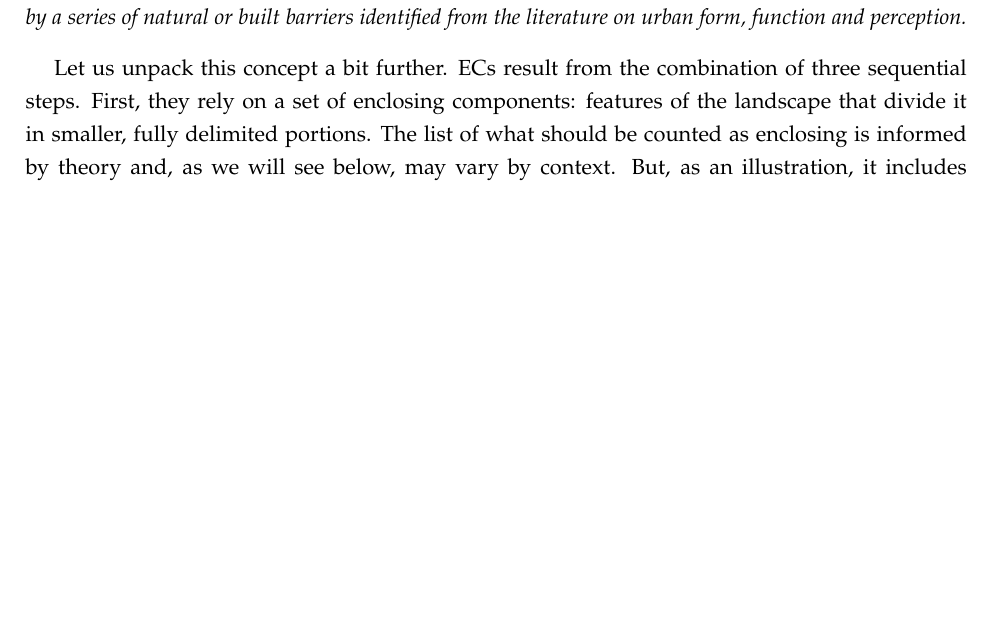
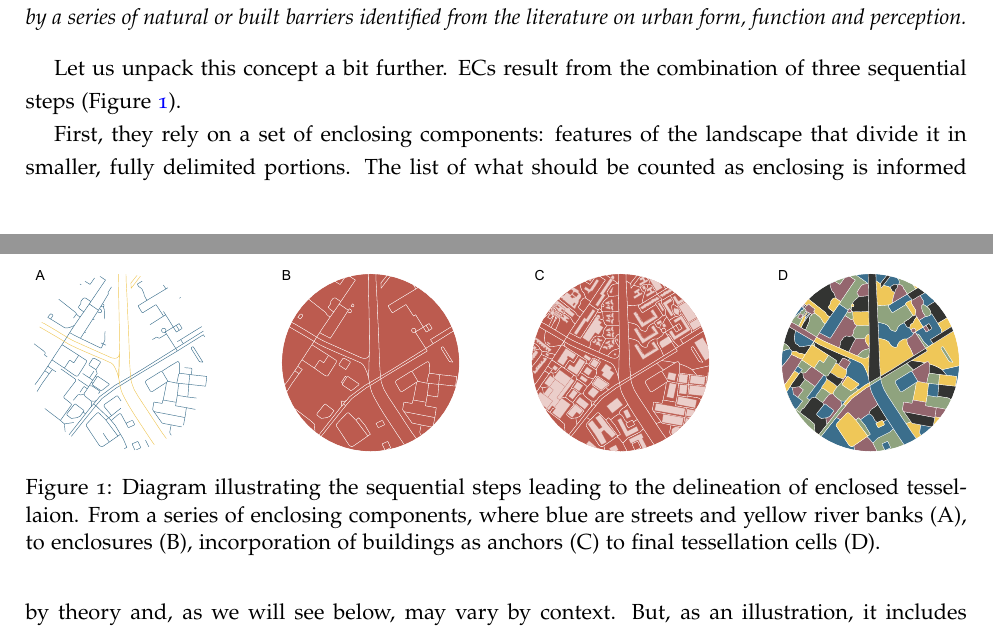
Before and after one commit to urbangrammarai/spatial_signatures_concept, a LaTeX paper (paper/spatial_signatures.tex, which reads paper/ss_3b.tex): part of page 9 of 20 before the commit and two parts of pages 9 and 10 of 21 after it, the two joined at a grey line, cut so that both start at the same text, the shorter picture padded with empty space. Compiled offline with pdfLaTeX; a LaTeX package or settings file that is missing is left out.

Commit message:
add ET Diagram

```diff
--- a/paper/ss_3b.tex
+++ b/paper/ss_3b.tex
@@ -128,7 +128,17 @@ barriers identified from the literature on urban form, function and perception.
 \end{theorem}
 %% Process of delineation:
 Let us unpack this concept a bit further. ECs result from the combination of
-three sequential steps.
+three sequential steps (Figure \ref{fig:et_diagram}).
+
+\begin{figure}
+\includegraphics[width=\linewidth]{figures/et_diagram.pdf}
+\caption{Diagram illustrating the sequential steps leading to the delineation of
+enclosed tessellaion. From a series of enclosing components, where blue are streets and
+yellow river banks (A), to enclosures (B),
+incorporation of buildings as anchors (C) to final tessellation cells (D).}
+\label{fig:et_diagram}
+\end{figure}
+
 %%% Gather all enclosing features (streets, rivers, railways, etc.)
 First, they rely on a set of enclosing components: features of the landscape
 that divide it in smaller, fully delimited portions. The list of what should be
```
Also changed, not shown: paper/figures/et_diagram.pdf (added).
